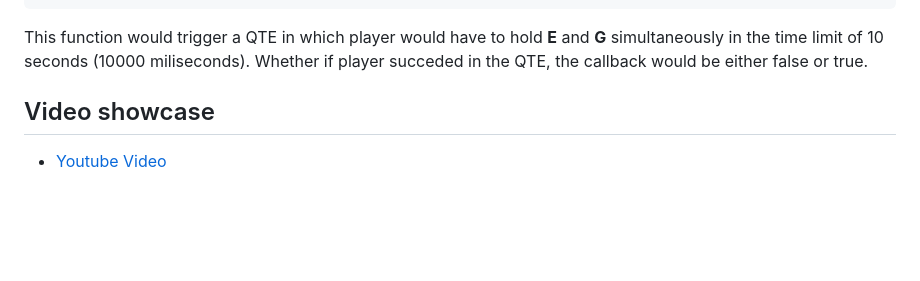
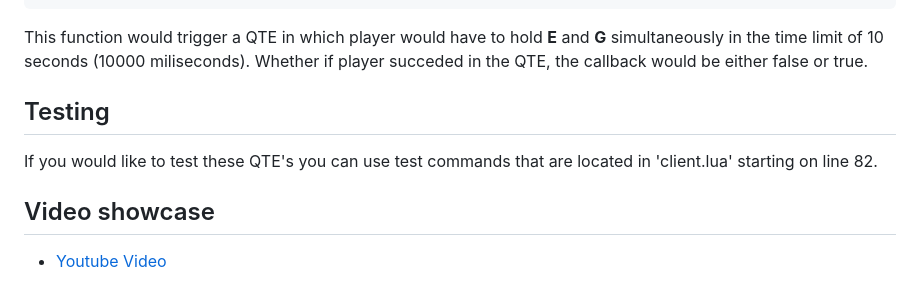
Before and after one commit to fnbar0/fnbar-quicktimeevents, a Markdown page: README.md, the part around the change. Drawn GitHub-style; blank space fills up the shorter version.

````diff
--- a/README.md
+++ b/README.md
@@ -65,6 +65,9 @@ exports["fnbar-quicktimeevents"]:StartDoubleKeyQTE('E', 'G', 10000, function(suc
 end)
 ```
 This function would trigger a QTE in which player would have to hold **E** and **G** simultaneously in the time limit of 10 seconds (10000 miliseconds). Whether if player succeded in the QTE, the callback would be either false or true.
+## Testing
+
+If you would like to test these QTE's you can use test commands that are located in 'client.lua' starting on line 82.
 
 ## Video showcase
 - [Youtube Video](https://www.youtube.com/watch?v=upUx6IsQC44)
````
